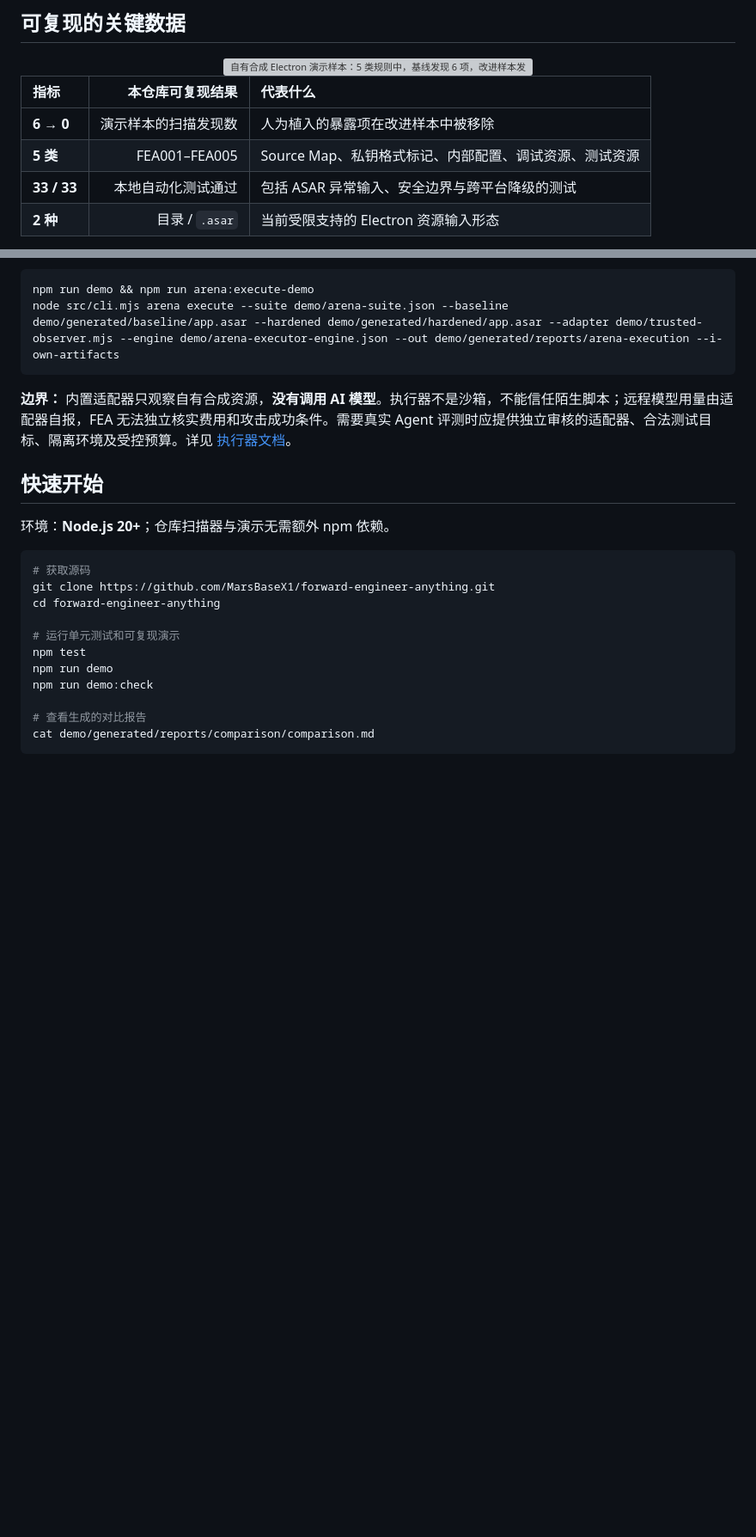
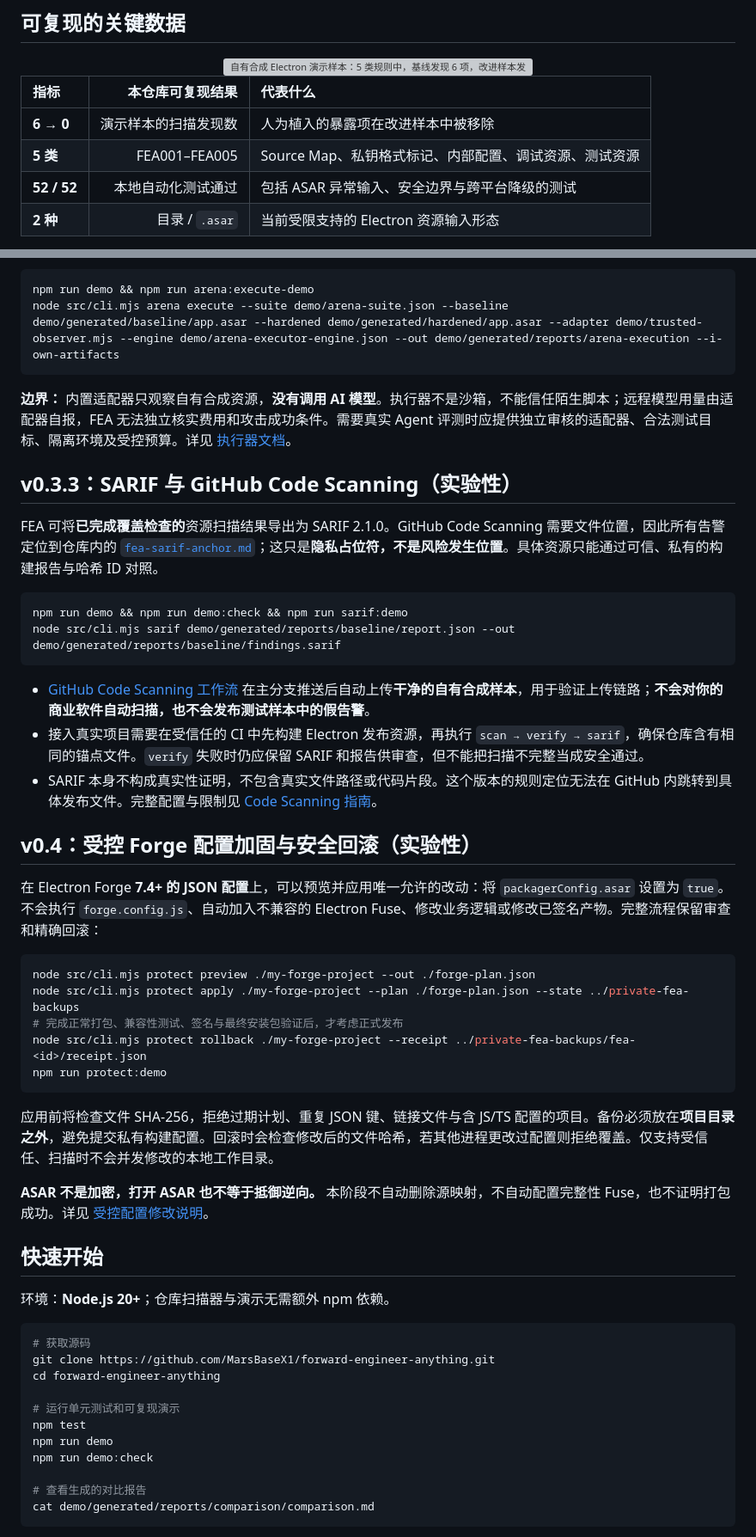
Before and after one commit to MarsBaseX1/forward-engineer-anything, a Markdown page: README.md, 2 parts joined by grey strips. Shown at 86% size. Drawn GitHub-style; blank space fills up the shorter version; grey boxes are pictures that could not be loaded.

Commit message:
feat(protect): update README.md

````diff
--- a/README.md
+++ b/README.md
@@ -32,7 +32,7 @@ FEA 当前聚焦 Electron：**静态检查 → 出具脱敏证据 → 阻止不
 | :--- | ---: | :--- |
 | **6 → 0** | 演示样本的扫描发现数 | 人为植入的暴露项在改进样本中被移除 |
 | **5 类** | FEA001–FEA005 | Source Map、私钥格式标记、内部配置、调试资源、测试资源 |
-| **33 / 33** | 本地自动化测试通过 | 包括 ASAR 异常输入、安全边界与跨平台降级的测试 |
+| **52 / 52** | 本地自动化测试通过 | 包括 ASAR 异常输入、安全边界与跨平台降级的测试 |
 | **2 种** | 目录 / `.asar` | 当前受限支持的 Electron 资源输入形态 |
 
 **数据来源与复现：** `npm test && npm run demo && npm run demo:check`。图表由 [`demo/check.mjs`](demo/check.mjs) 生成的 `comparison.json` 自动绘制，具体规则计数可在运行后的 `demo/generated/reports/comparison/comparison.json` 查看。脚本在 [`scripts/render-readme-chart.mjs`](scripts/render-readme-chart.mjs)。
@@ -99,6 +99,35 @@ node src/cli.mjs arena execute --suite demo/arena-suite.json --baseline demo/gen
 ```
 
 **边界：** 内置适配器只观察自有合成资源，**没有调用 AI 模型**。执行器不是沙箱，不能信任陌生脚本；远程模型用量由适配器自报，FEA 无法独立核实费用和攻击成功条件。需要真实 Agent 评测时应提供独立审核的适配器、合法测试目标、隔离环境及受控预算。详见 [执行器文档](docs/ARENA-EXECUTOR.md)。
+
+## v0.3.3：SARIF 与 GitHub Code Scanning（实验性）
+
+FEA 可将**已完成覆盖检查的**资源扫描结果导出为 SARIF 2.1.0。GitHub Code Scanning 需要文件位置，因此所有告警定位到仓库内的 [`fea-sarif-anchor.md`](.github/fea-sarif-anchor.md)；这只是**隐私占位符，不是风险发生位置**。具体资源只能通过可信、私有的构建报告与哈希 ID 对照。
+
+```bash
+npm run demo && npm run demo:check && npm run sarif:demo
+node src/cli.mjs sarif demo/generated/reports/baseline/report.json --out demo/generated/reports/baseline/findings.sarif
+```
+
+- [GitHub Code Scanning 工作流](.github/workflows/fea-code-scanning.yml) 在主分支推送后自动上传**干净的自有合成样本**，用于验证上传链路；**不会对你的商业软件自动扫描，也不会发布测试样本中的假告警**。
+- 接入真实项目需要在受信任的 CI 中先构建 Electron 发布资源，再执行 `scan → verify → sarif`，确保仓库含有相同的锚点文件。`verify` 失败时仍应保留 SARIF 和报告供审查，但不能把扫描不完整当成安全通过。
+- SARIF 本身不构成真实性证明，不包含真实文件路径或代码片段。这个版本的规则定位无法在 GitHub 内跳转到具体发布文件。完整配置与限制见 [Code Scanning 指南](docs/CODE-SCANNING.md)。
+
+## v0.4：受控 Forge 配置加固与安全回滚（实验性）
+
+在 Electron Forge **7.4+ 的 JSON 配置**上，可以预览并应用唯一允许的改动：将 `packagerConfig.asar` 设置为 `true`。不会执行 `forge.config.js`、自动加入不兼容的 Electron Fuse、修改业务逻辑或修改已签名产物。完整流程保留审查和精确回滚：
+
+```bash
+node src/cli.mjs protect preview ./my-forge-project --out ./forge-plan.json
+node src/cli.mjs protect apply ./my-forge-project --plan ./forge-plan.json --state ../private-fea-backups
+# 完成正常打包、兼容性测试、签名与最终安装包验证后，才考虑正式发布
+node src/cli.mjs protect rollback ./my-forge-project --receipt ../private-fea-backups/fea-<id>/receipt.json
+npm run protect:demo
+```
+
+应用前将检查文件 SHA-256，拒绝过期计划、重复 JSON 键、链接文件与含 JS/TS 配置的项目。备份必须放在**项目目录之外**，避免提交私有构建配置。回滚时会检查修改后的文件哈希，若其他进程更改过配置则拒绝覆盖。仅支持受信任、扫描时不会并发修改的本地工作目录。
+
+**ASAR 不是加密，打开 ASAR 也不等于抵御逆向。** 本阶段不自动删除源映射，不自动配置完整性 Fuse，也不证明打包成功。详见 [受控配置修改说明](docs/PROTECT-AUTOMATION.md)。
 
 ## 快速开始
 
````
Also changed, not shown: other parts of README.md (+4 -4 lines).
